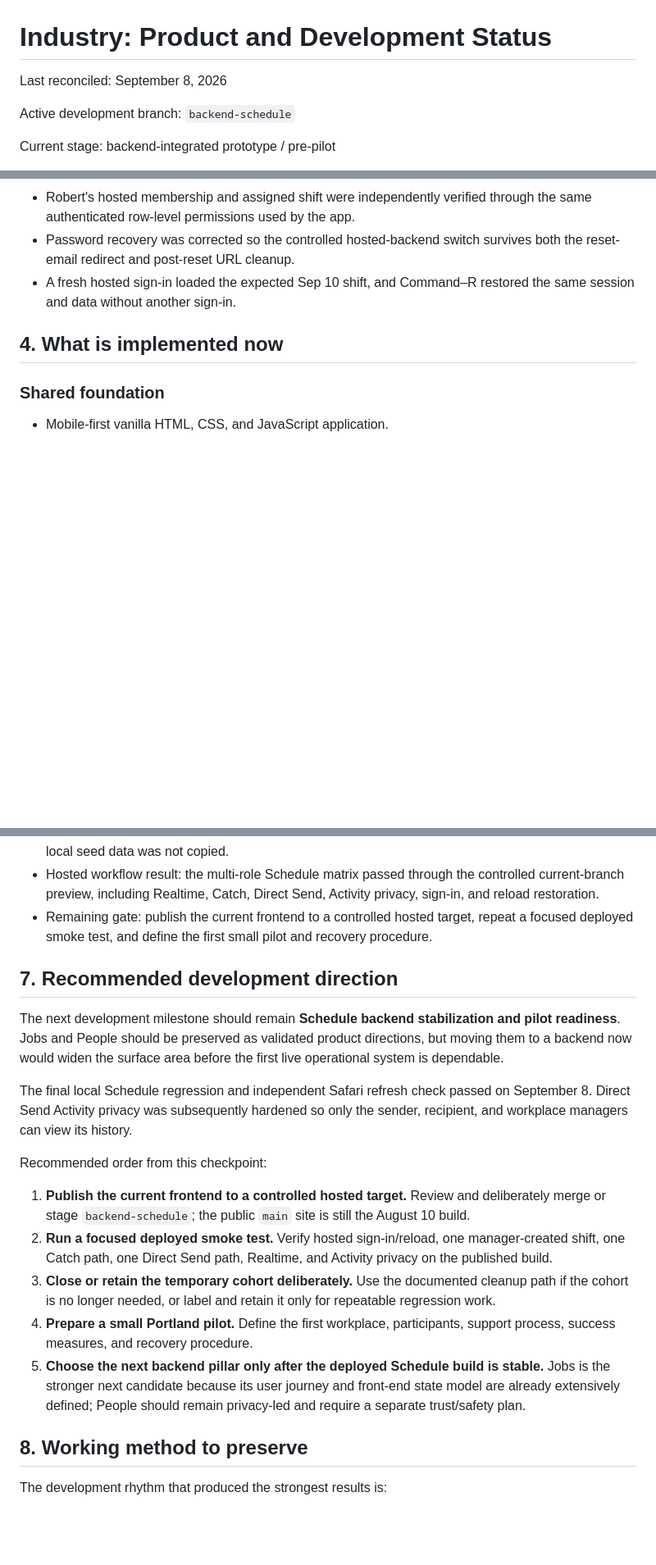
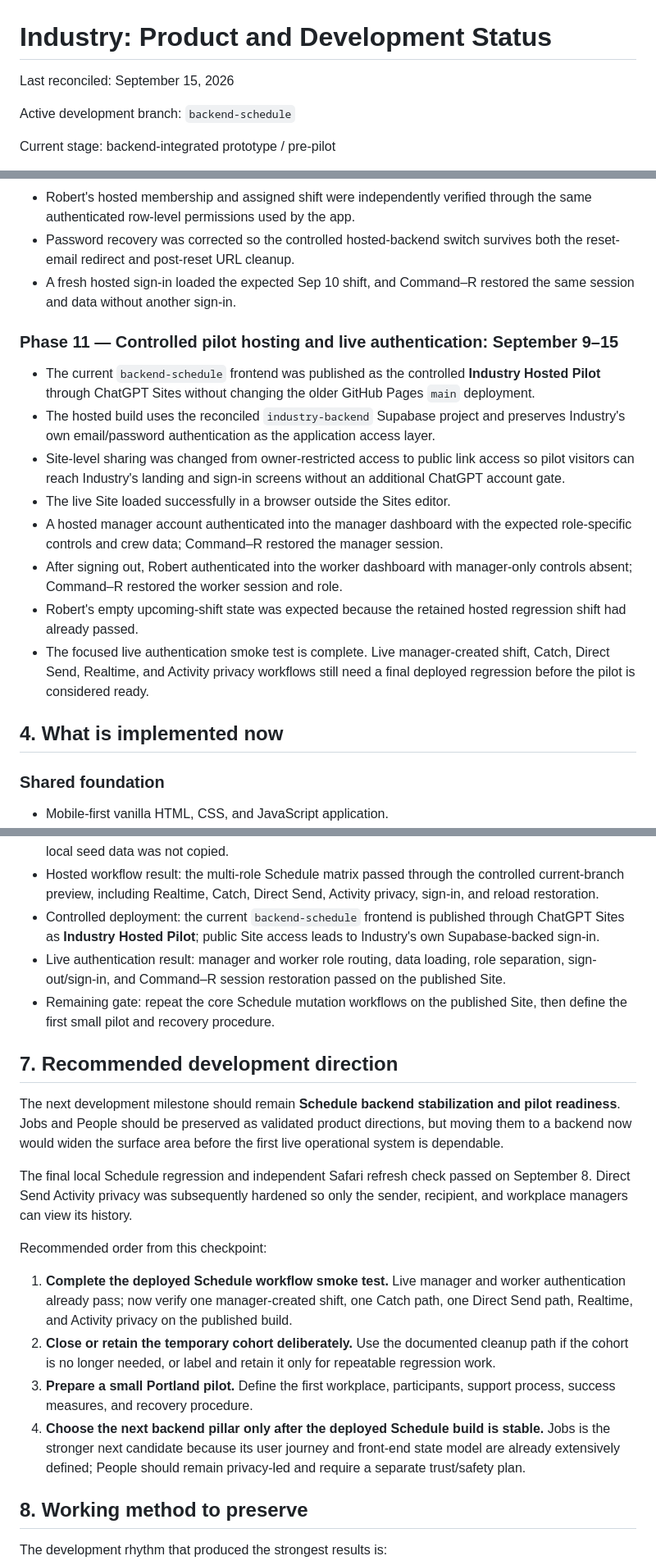
Before and after one commit to RNUXDV/industry-app, a Markdown page: INDUSTRY_STATUS.md, 3 parts joined by grey strips. Shown at 82% size. Drawn GitHub-style; blank space fills up the shorter version.

Commit message:
Document live pilot authentication checks

```diff
--- a/INDUSTRY_STATUS.md
+++ b/INDUSTRY_STATUS.md
@@ -1,6 +1,6 @@
 # Industry: Product and Development Status
 
-Last reconciled: September 8, 2026
+Last reconciled: September 15, 2026
 
 Active development branch: `backend-schedule`
 
@@ -138,6 +138,17 @@ Emotional direction by pillar:
 - Password recovery was corrected so the controlled hosted-backend switch survives both the reset-email redirect and post-reset URL cleanup.
 - A fresh hosted sign-in loaded the expected Sep 10 shift, and Command–R restored the same session and data without another sign-in.
 
+### Phase 11 — Controlled pilot hosting and live authentication: September 9–15
+
+- The current `backend-schedule` frontend was published as the controlled **Industry Hosted Pilot** through ChatGPT Sites without changing the older GitHub Pages `main` deployment.
+- The hosted build uses the reconciled `industry-backend` Supabase project and preserves Industry's own email/password authentication as the application access layer.
+- Site-level sharing was changed from owner-restricted access to public link access so pilot visitors can reach Industry's landing and sign-in screens without an additional ChatGPT account gate.
+- The live Site loaded successfully in a browser outside the Sites editor.
+- A hosted manager account authenticated into the manager dashboard with the expected role-specific controls and crew data; Command–R restored the manager session.
+- After signing out, Robert authenticated into the worker dashboard with manager-only controls absent; Command–R restored the worker session and role.
+- Robert's empty upcoming-shift state was expected because the retained hosted regression shift had already passed.
+- The focused live authentication smoke test is complete. Live manager-created shift, Catch, Direct Send, Realtime, and Activity privacy workflows still need a final deployed regression before the pilot is considered ready.
+
 ## 4. What is implemented now
 
 ### Shared foundation
@@ -262,7 +275,9 @@ Hosted evidence:
 - Runtime surface: Auth health returned success; Schedule tables and Direct Send read RPCs are present and reject anonymous access.
 - Hosted cohort: one temporary workplace, four explicit role accounts, and three reversible test shifts; local seed data was not copied.
 - Hosted workflow result: the multi-role Schedule matrix passed through the controlled current-branch preview, including Realtime, Catch, Direct Send, Activity privacy, sign-in, and reload restoration.
-- Remaining gate: publish the current frontend to a controlled hosted target, repeat a focused deployed smoke test, and define the first small pilot and recovery procedure.
+- Controlled deployment: the current `backend-schedule` frontend is published through ChatGPT Sites as **Industry Hosted Pilot**; public Site access leads to Industry's own Supabase-backed sign-in.
+- Live authentication result: manager and worker role routing, data loading, role separation, sign-out/sign-in, and Command–R session restoration passed on the published Site.
+- Remaining gate: repeat the core Schedule mutation workflows on the published Site, then define the first small pilot and recovery procedure.
 
 ## 7. Recommended development direction
 
@@ -272,11 +287,10 @@ The final local Schedule regression and independent Safari refresh check passed
 
 Recommended order from this checkpoint:
 
-1. **Publish the current frontend to a controlled hosted target.** Review and deliberately merge or stage `backend-schedule`; the public `main` site is still the August 10 build.
-2. **Run a focused deployed smoke test.** Verify hosted sign-in/reload, one manager-created shift, one Catch path, one Direct Send path, Realtime, and Activity privacy on the published build.
-3. **Close or retain the temporary cohort deliberately.** Use the documented cleanup path if the cohort is no longer needed, or label and retain it only for repeatable regression work.
-4. **Prepare a small Portland pilot.** Define the first workplace, participants, support process, success measures, and recovery procedure.
-5. **Choose the next backend pillar only after the deployed Schedule build is stable.** Jobs is the stronger next candidate because its user journey and front-end state model are already extensively defined; People should remain privacy-led and require a separate trust/safety plan.
+1. **Complete the deployed Schedule workflow smoke test.** Live manager and worker authentication already pass; now verify one manager-created shift, one Catch path, one Direct Send path, Realtime, and Activity privacy on the published build.
+2. **Close or retain the temporary cohort deliberately.** Use the documented cleanup path if the cohort is no longer needed, or label and retain it only for repeatable regression work.
+3. **Prepare a small Portland pilot.** Define the first workplace, participants, support process, success measures, and recovery procedure.
+4. **Choose the next backend pillar only after the deployed Schedule build is stable.** Jobs is the stronger next candidate because its user journey and front-end state model are already extensively defined; People should remain privacy-led and require a separate trust/safety plan.
 
 ## 8. Working method to preserve
 
```
Also changed, not shown: other parts of INDUSTRY_STATUS.md (+6 -4 lines).
